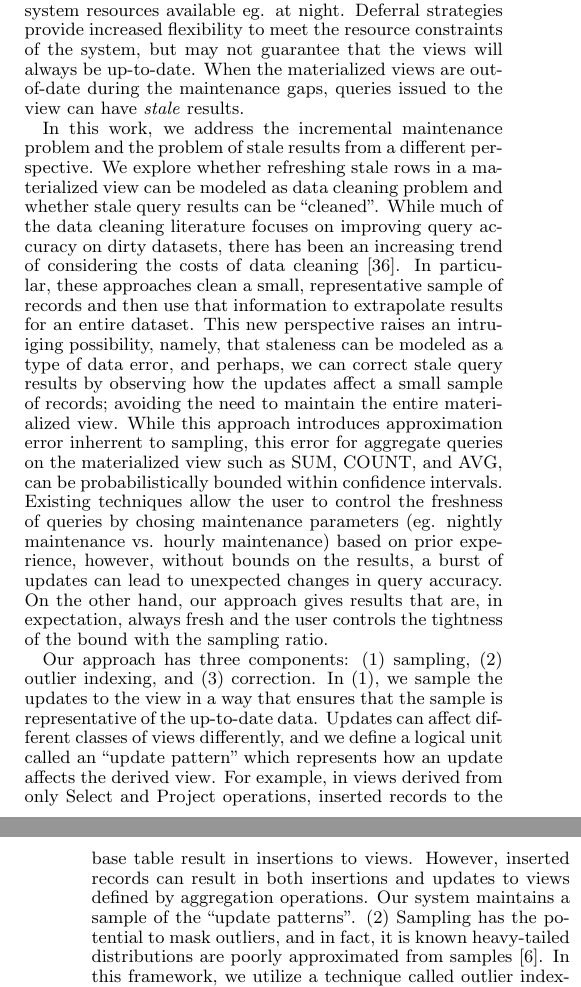
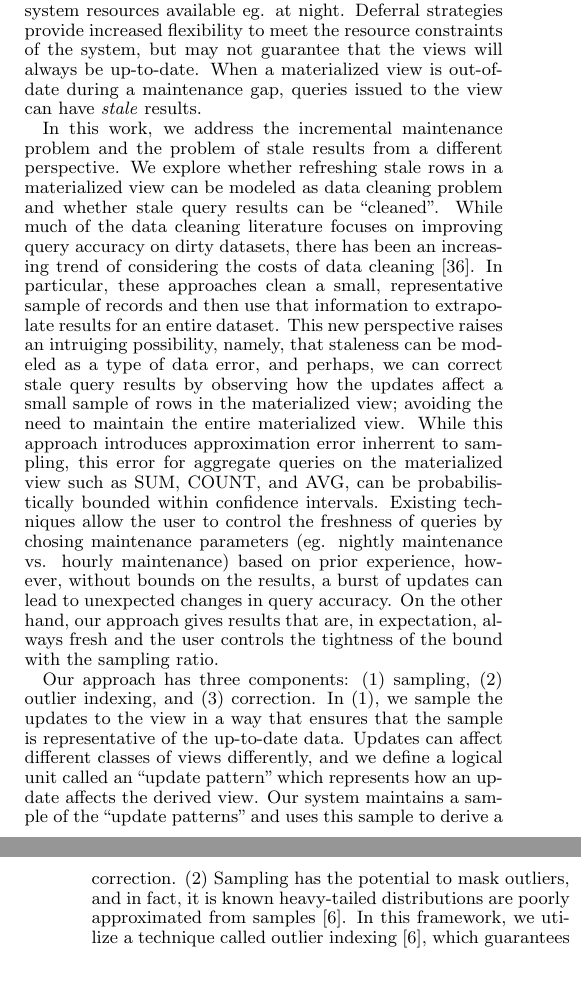
Before and after one commit to sjyk/sampleclean-matview, a LaTeX paper (outline.tex, which reads introduction.tex): two parts of the columns of pages 1 and 2 of 13, joined at a grey line, cut so that both start at the same text. Compiled offline with pdfLaTeX.

Commit message:
stashed changes

```diff
--- a/introduction.tex
+++ b/introduction.tex
@@ -14,7 +14,7 @@ When the base tables change rapidly, the database system has to propagate each u
 Consequently, there are many techniques that defer updating the views to a later time or trigger the updates only when neccessary \cite{chirkova2011materialized, zhou2007lazy}.
 Deferral allows for many advantages such as batching updates together amortize overheads and scheduling updates at times when there are more system resources available eg. at night.
 Deferral strategies provide increased flexibility to meet the resource constraints of the system, but may not guarantee that the views will always be up-to-date.
-When the materialized views are out-of-date during the maintenance gaps, queries issued to the view can have \emph{stale} results.
+When a materialized view is out-of-date during a maintenance gap, queries issued to the view can have \emph{stale} results.
 
 In this work, we address the incremental maintenance problem and the problem of stale results from a different perspective.
 We explore whether refreshing stale rows in a materialized view can be modeled as data cleaning problem and whether stale query results can be ``cleaned".
@@ -22,7 +22,7 @@ While much of the data cleaning literature focuses on improving query accuracy o
 there has been an increasing trend of considering the costs of data cleaning \cite{wang1999sample}.
 In particular, these approaches clean a small, representative sample of records and then use that information to extrapolate results for an entire dataset.
 This new perspective raises an intruiging possibility, namely, that staleness can be modeled as a type of data error,
-and perhaps, we can correct stale query results by observing how the updates affect a small sample of records;
+and perhaps, we can correct stale query results by observing how the updates affect a small sample of rows in the materialized view;
 avoiding the need to maintain the entire materialized view.
 While this approach introduces approximation error inherrent to sampling, this error for aggregate queries on the materialized view such as SUM, COUNT, and AVG,
 can be probabilistically bounded within confidence intervals.
@@ -30,7 +30,7 @@ Existing techniques allow the user to control the freshness of queries by chosin
 On the other hand, our approach gives results that are, in expectation, always fresh and the user controls the tightness of the bound with the sampling ratio.
 %The SampleClean project [?] studied a related problem of bounding aggregate queries on dirty datasets but did not consider materialized views or the effect of missing records.
 
-Our approach has three components: (1) sampling, (2) outlier indexing, and (3) correction. In (1), we sample the updates to the view in a way that ensures that the sample is representative of the up-to-date data. Updates can affect different classes of views differently, and we define a logical unit called an ``update pattern" which represents how an update affects the derived view. For example, in views derived from only Select and Project operations, inserted records to the base table result in insertions to views. However, inserted records can result in both insertions and updates to views defined by aggregation operations. Our system maintains a sample of the ``update patterns". (2) Sampling has the potential to mask outliers, and in fact, it is known
+Our approach has three components: (1) sampling, (2) outlier indexing, and (3) correction. In (1), we sample the updates to the view in a way that ensures that the sample is representative of the up-to-date data. Updates can affect different classes of views differently, and we define a logical unit called an ``update pattern" which represents how an update affects the derived view. Our system maintains a sample of the ``update patterns" and uses this sample to derive a correction. (2) Sampling has the potential to mask outliers, and in fact, it is known
 heavy-tailed distributions are poorly approximated from samples \cite{chaudhuri2001overcoming}.
 In this framework, we utilize a technique called outlier indexing \cite{chaudhuri2001overcoming}, which guarantees that rows in the materialized view derived from an ``outlier" record (one that has abnormal attribute values) is contained in the sample.
 Coupling outlier detection with sampling has an interesting implication; not only can we answer exact selection queries on the outliers, but
```
Also changed, not shown: outline.tex (+1 -1 lines), introduction.tex (6 more changed lines).
